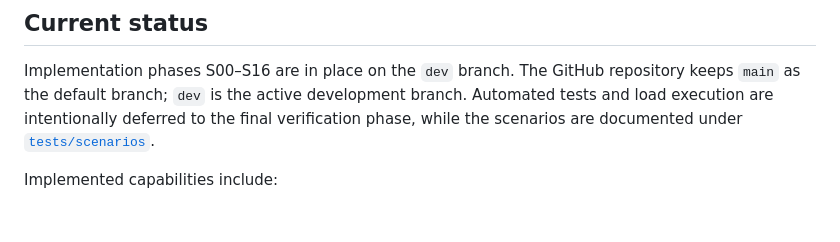
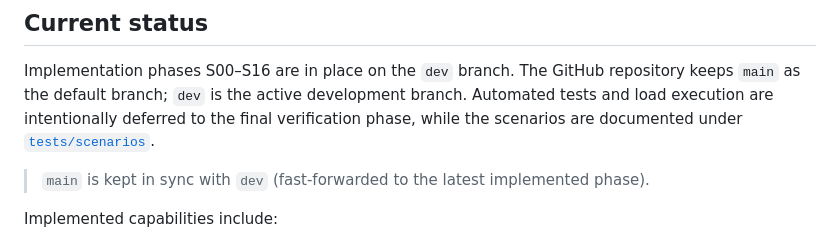
Before and after one commit to Gnesh97/gnsh-civicos, a Markdown page: README.md, the part around the change. Rendered like a GitHub page; blank space fills up the shorter version.

Commit message:
docs: fix and improve README

```diff
--- a/README.md
+++ b/README.md
@@ -12,6 +12,8 @@ repository keeps `main` as the default branch; `dev` is the active development
 branch. Automated tests and load execution are intentionally deferred to the
 final verification phase, while the scenarios are documented under
 [`tests/scenarios`](tests/scenarios).
+
+> `main` is kept in sync with `dev` (fast-forwarded to the latest implemented phase).
 
 Implemented capabilities include:
 
```
